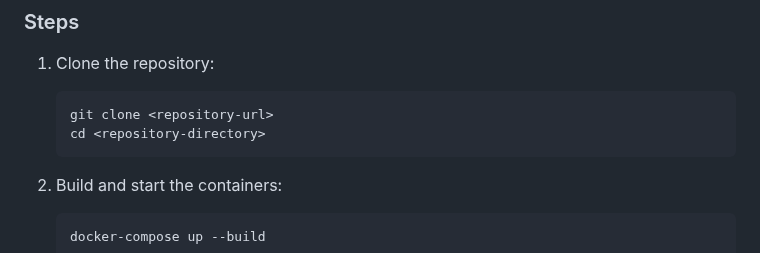
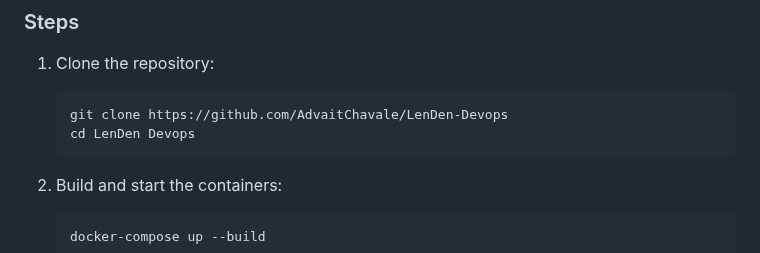
Before and after one commit to AdvaitChavale/LenDen-Devops, a Markdown page: README.md, the part around the change. Drawn GitHub-style.

````diff
--- a/README.md
+++ b/README.md
@@ -72,8 +72,8 @@ The project uses Docker Compose to manage the multi-container setup, ensuring se
 1. Clone the repository:
 
    ```bash
-   git clone <repository-url>
-   cd <repository-directory>
+   git clone https://github.com/AdvaitChavale/LenDen-Devops
+   cd LenDen Devops
    ```
 
 2. Build and start the containers:
````
